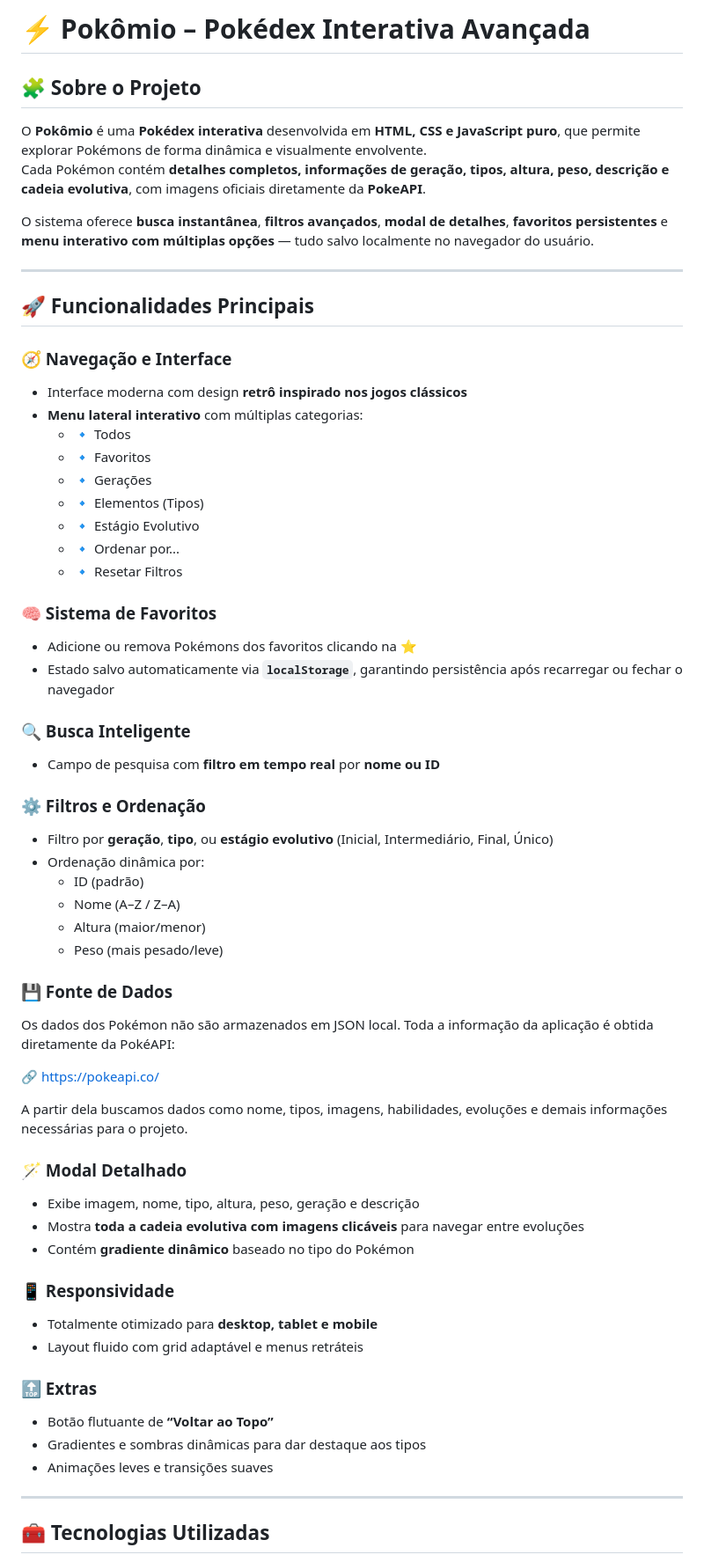
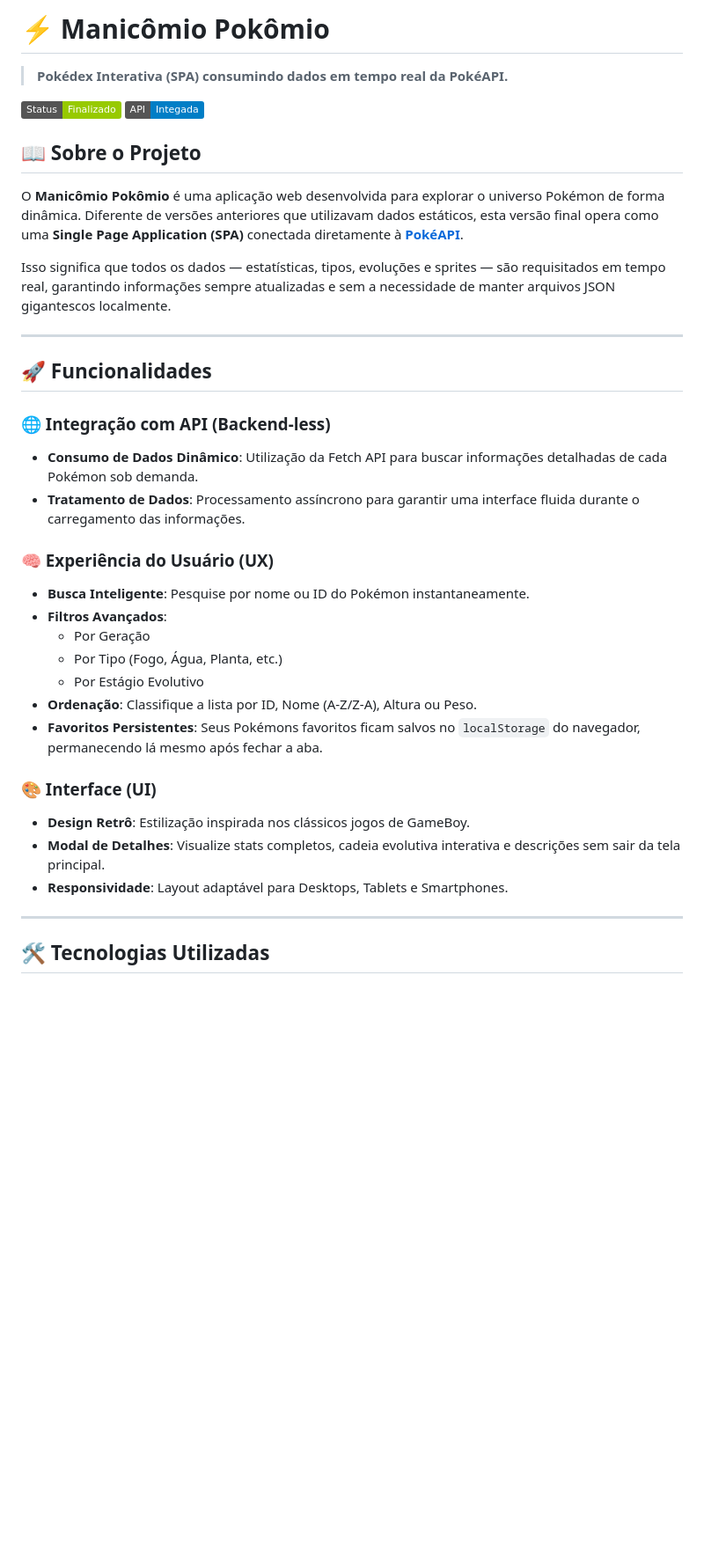
Before and after one commit to jprospirski/manicomio-pokomio, a Markdown page: README.md, the part around the change printed below. Shown: that part at 88% size. Rendered like a GitHub page; badges without logos; blank space fills up the shorter version.

```diff
--- a/README.md
+++ b/README.md
@@ -1,65 +1,38 @@
-# ⚡ Pokômio – Pokédex Interativa Avançada
+# ⚡ Manicômio Pokômio
 
-## 🧩 Sobre o Projeto
-O **Pokômio** é uma **Pokédex interativa** desenvolvida em **HTML, CSS e JavaScript puro**, que permite explorar Pokémons de forma dinâmica e visualmente envolvente.
-Cada Pokémon contém **detalhes completos, informações de geração, tipos, altura, peso, descrição e cadeia evolutiva**, com imagens oficiais diretamente da **PokeAPI**.
+> **Pokédex Interativa (SPA) consumindo dados em tempo real da PokéAPI.**
 
-O sistema oferece **busca instantânea**, **filtros avançados**, **modal de detalhes**, **favoritos persistentes** e **menu interativo com múltiplas opções** — tudo salvo localmente no navegador do usuário.
+![Status do Projeto](https://img.shields.io/badge/Status-Finalizado-green) ![API](https://img.shields.io/badge/API-Integada-blue)
+
+## 📖 Sobre o Projeto
+
+O **Manicômio Pokômio** é uma aplicação web desenvolvida para explorar o universo Pokémon de forma dinâmica. Diferente de versões anteriores que utilizavam dados estáticos, esta versão final opera como uma **Single Page Application (SPA)** conectada diretamente à **[PokéAPI](https://pokeapi.co/)**.
+
+Isso significa que todos os dados — estatísticas, tipos, evoluções e sprites — são requisitados em tempo real, garantindo informações sempre atualizadas e sem a necessidade de manter arquivos JSON gigantescos localmente.
 
 ---
 
-## 🚀 Funcionalidades Principais
+## 🚀 Funcionalidades
 
-### 🧭 Navegação e Interface
-- Interface moderna com design **retrô inspirado nos jogos clássicos**
-- **Menu lateral interativo** com múltiplas categorias:
-  - 🔹 Todos
-  - 🔹 Favoritos
-  - 🔹 Gerações
-  - 🔹 Elementos (Tipos)
-  - 🔹 Estágio Evolutivo
-  - 🔹 Ordenar por...
-  - 🔹 Resetar Filtros
+### 🌐 Integração com API (Backend-less)
+- **Consumo de Dados Dinâmico**: Utilização da Fetch API para buscar informações detalhadas de cada Pokémon sob demanda.
+- **Tratamento de Dados**: Processamento assíncrono para garantir uma interface fluida durante o carregamento das informações.
 
-### 🧠 Sistema de Favoritos
-- Adicione ou remova Pokémons dos favoritos clicando na ⭐
-- Estado salvo automaticamente via **`localStorage`**, garantindo persistência após recarregar ou fechar o navegador
+### 🧠 Experiência do Usuário (UX)
+- **Busca Inteligente**: Pesquise por nome ou ID do Pokémon instantaneamente.
+- **Filtros Avançados**:
+  - Por Geração
+  - Por Tipo (Fogo, Água, Planta, etc.)
+  - Por Estágio Evolutivo
+- **Ordenação**: Classifique a lista por ID, Nome (A-Z/Z-A), Altura ou Peso.
+- **Favoritos Persistentes**: Seus Pokémons favoritos ficam salvos no `localStorage` do navegador, permanecendo lá mesmo após fechar a aba.
 
-### 🔍 Busca Inteligente
-- Campo de pesquisa com **filtro em tempo real** por **nome ou ID**
-
-### ⚙️ Filtros e Ordenação
-- Filtro por **geração**, **tipo**, ou **estágio evolutivo** (Inicial, Intermediário, Final, Único)
-- Ordenação dinâmica por:
-  - ID (padrão)
-  - Nome (A–Z / Z–A)
-  - Altura (maior/menor)
-  - Peso (mais pesado/leve)
-
-### 💾 Fonte de Dados
-
-Os dados dos Pokémon não são armazenados em JSON local.
-Toda a informação da aplicação é obtida diretamente da PokéAPI:
-
-🔗 https://pokeapi.co/
-
-A partir dela buscamos dados como nome, tipos, imagens, habilidades, evoluções e demais informações necessárias para o projeto.
-
-### 🪄 Modal Detalhado
-- Exibe imagem, nome, tipo, altura, peso, geração e descrição
-- Mostra **toda a cadeia evolutiva com imagens clicáveis** para navegar entre evoluções
-- Contém **gradiente dinâmico** baseado no tipo do Pokémon
-
-### 📱 Responsividade
-- Totalmente otimizado para **desktop, tablet e mobile**
-- Layout fluido com grid adaptável e menus retráteis
-
-### 🔝 Extras
-- Botão flutuante de **“Voltar ao Topo”**
-- Gradientes e sombras dinâmicas para dar destaque aos tipos
-- Animações leves e transições suaves
+### 🎨 Interface (UI)
+- **Design Retrô**: Estilização inspirada nos clássicos jogos de GameBoy.
+- **Modal de Detalhes**: Visualize stats completos, cadeia evolutiva interativa e descrições sem sair da tela principal.
+- **Responsividade**: Layout adaptável para Desktops, Tablets e Smartphones.
 
 ---
 
-## 🧰 Tecnologias Utilizadas
+## 🛠️ Tecnologias Utilizadas
 
```
Also changed, not shown: other parts of README.md (+21 -34 lines).
